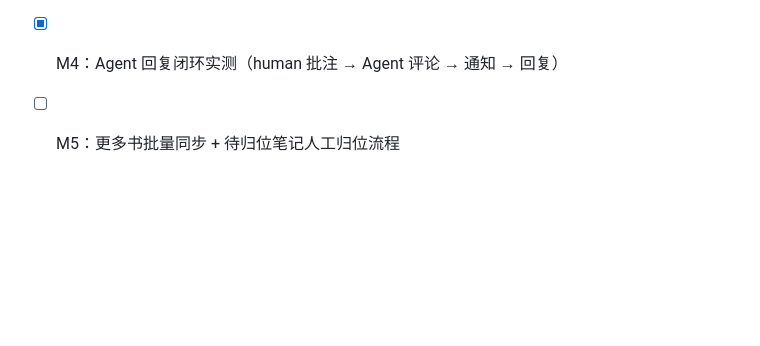
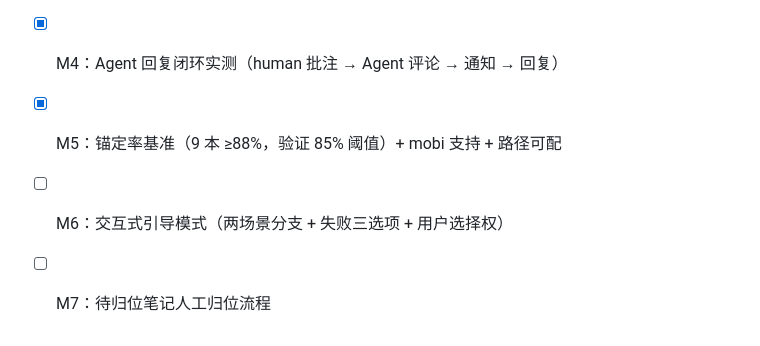
Before and after one commit to puremapping/agent_library, a Markdown page: docs/weread-sync-spec.md, the part around one of its changes. Rendered like a GitHub page; blank space fills up the shorter version.

```diff
--- a/docs/weread-sync-spec.md
+++ b/docs/weread-sync-spec.md
@@ -106,4 +148,6 @@
 - [x] M2：《人的宗教》端到端上传（书+笔记映射 AL）
 - [x] M3：增量同步 + 兜底归位 + 锚定算法升级（全文匹配，68%→99%）
 - [x] M4：Agent 回复闭环实测（human 批注 → Agent 评论 → 通知 → 回复）
-- [ ] M5：更多书批量同步 + 待归位笔记人工归位流程
+- [x] M5：锚定率基准（9 本 ≥88%，验证 85% 阈值）+ mobi 支持 + 路径可配
+- [ ] M6：交互式引导模式（两场景分支 + 失败三选项 + 用户选择权）
+- [ ] M7：待归位笔记人工归位流程
```
Also changed, not shown: other parts of docs/weread-sync-spec.md (+44 -2 lines).
